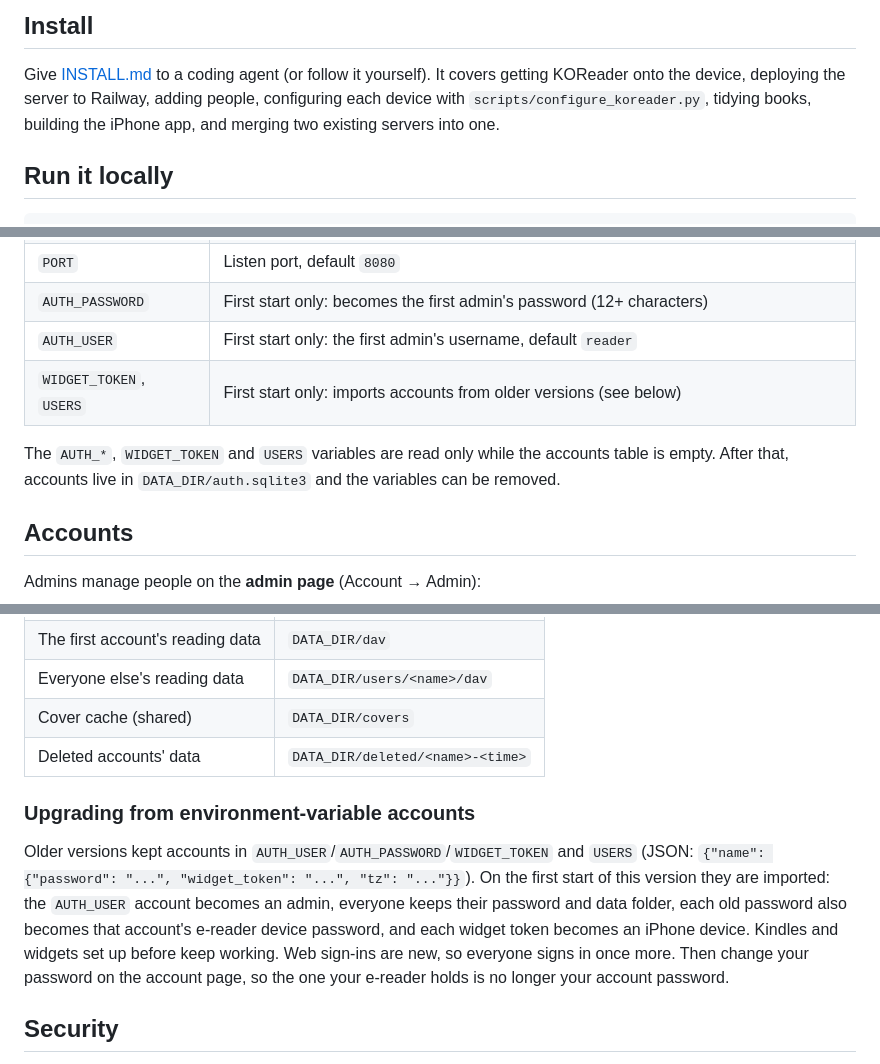
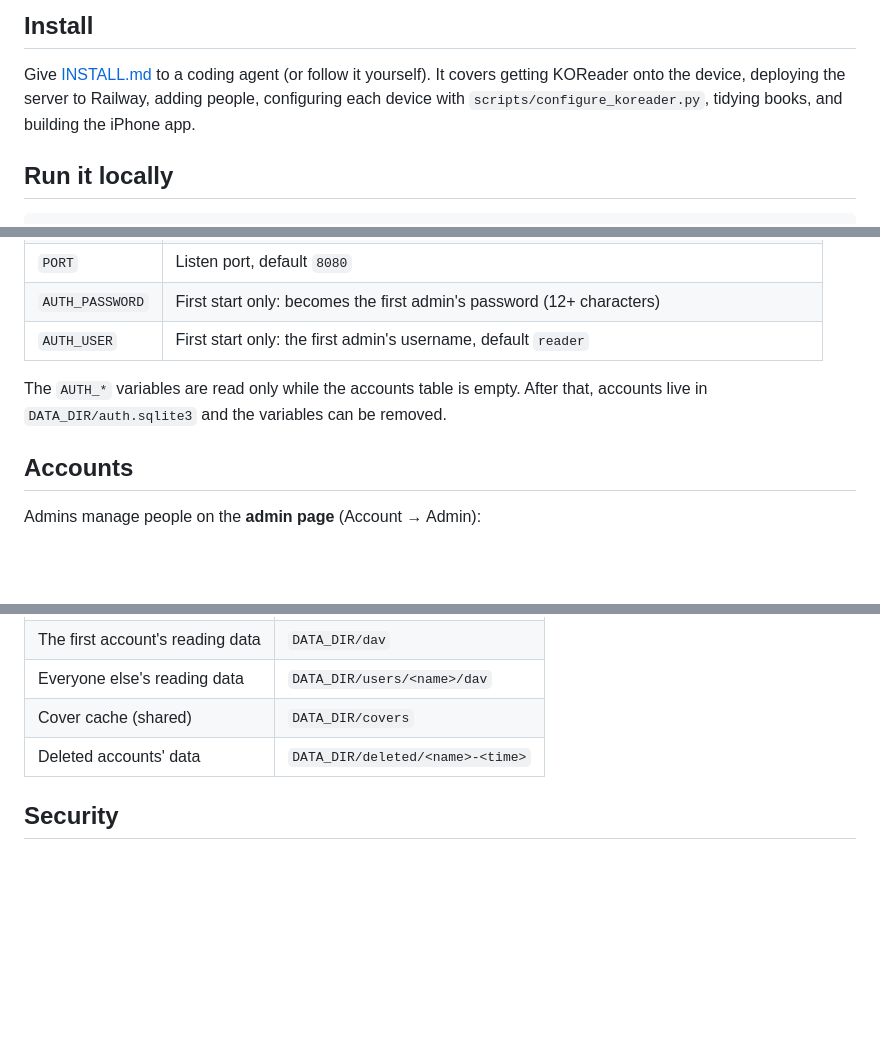
Before and after one commit to progremir/reading-stats, a Markdown page: README.md, 3 parts joined by grey strips. Drawn GitHub-style; blank space fills up the shorter version.

Commit message:
README: drop the server-merge and old-accounts upgrade notes
Co-Authored-By: Claude Opus 5.5 <noreply@anthropic.com>

```diff
--- a/README.md
+++ b/README.md
@@ -101,8 +101,7 @@ household can share one server, with an account per reader.
 
 Give [INSTALL.md](INSTALL.md) to a coding agent (or follow it yourself). It covers getting
 KOReader onto the device, deploying the server to Railway, adding people, configuring each device
-with `scripts/configure_koreader.py`, tidying books, building the iPhone app, and merging two
-existing servers into one.
+with `scripts/configure_koreader.py`, tidying books, and building the iPhone app.
 
 ## Run it locally
 
@@ -124,10 +123,9 @@ Admin.
 | `PORT` | Listen port, default `8080` |
 | `AUTH_PASSWORD` | First start only: becomes the first admin's password (12+ characters) |
 | `AUTH_USER` | First start only: the first admin's username, default `reader` |
-| `WIDGET_TOKEN`, `USERS` | First start only: imports accounts from older versions (see below) |
 
-The `AUTH_*`, `WIDGET_TOKEN` and `USERS` variables are read only while the accounts table is
-empty. After that, accounts live in `DATA_DIR/auth.sqlite3` and the variables can be removed.
+The `AUTH_*` variables are read only while the accounts table is empty. After that, accounts live
+in `DATA_DIR/auth.sqlite3` and the variables can be removed.
 
 ## Accounts
 
@@ -158,16 +156,6 @@ Where data lives:
 | Cover cache (shared) | `DATA_DIR/covers` |
 | Deleted accounts' data | `DATA_DIR/deleted/<name>-<time>` |
 
-### Upgrading from environment-variable accounts
-
-Older versions kept accounts in `AUTH_USER`/`AUTH_PASSWORD`/`WIDGET_TOKEN` and `USERS` (JSON:
-`{"name": {"password": "...", "widget_token": "...", "tz": "..."}}`). On the first start of this
-version they are imported: the `AUTH_USER` account becomes an admin, everyone keeps their
-password and data folder, each old password also becomes that account's e-reader device password,
-and each widget token becomes an iPhone device. Kindles and widgets set up before keep working.
-Web sign-ins are new, so everyone signs in once more. Then change your password on the account
-page, so the one your e-reader holds is no longer your account password.
-
 ## Security
 
 - Account passwords are hashed with PBKDF2-SHA256 (600,000 iterations). Session cookies, device
```
